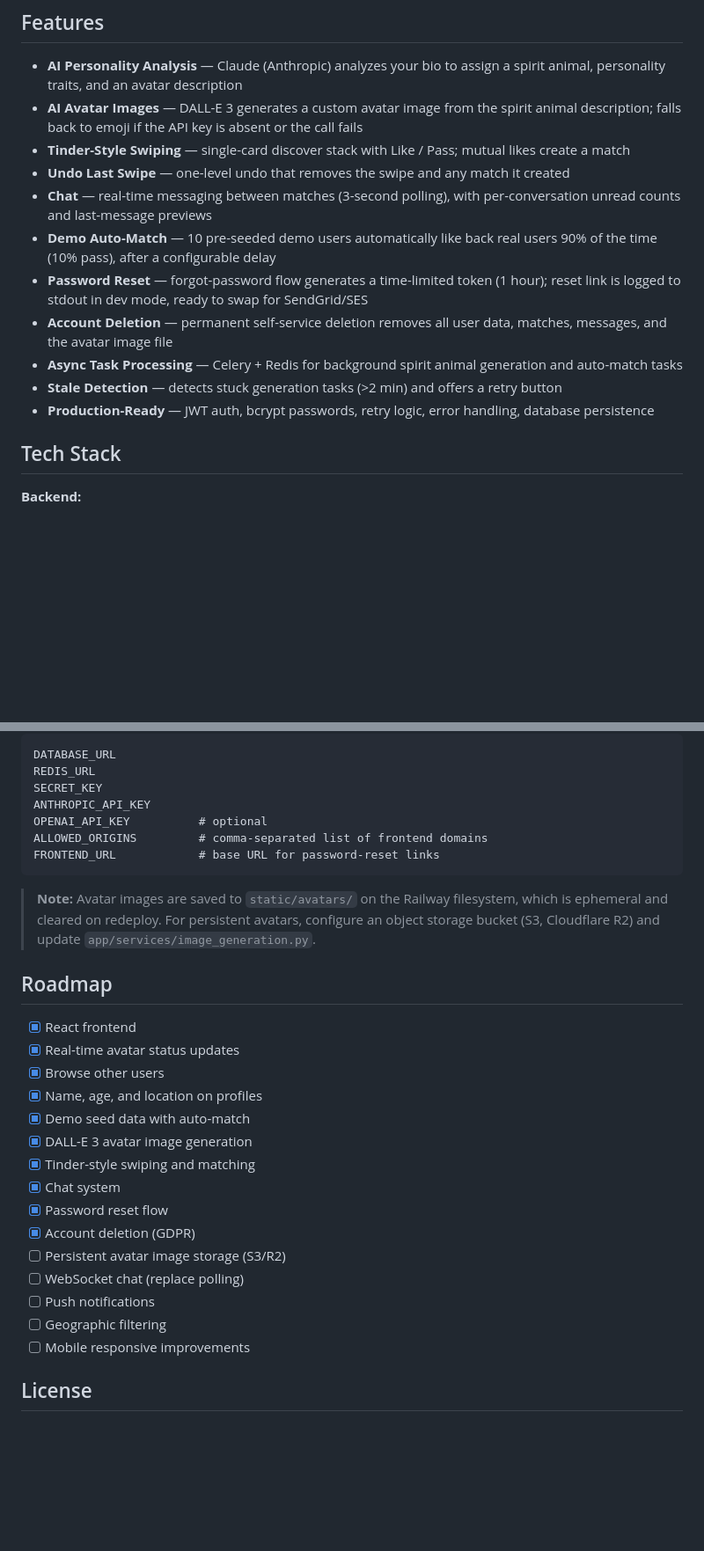
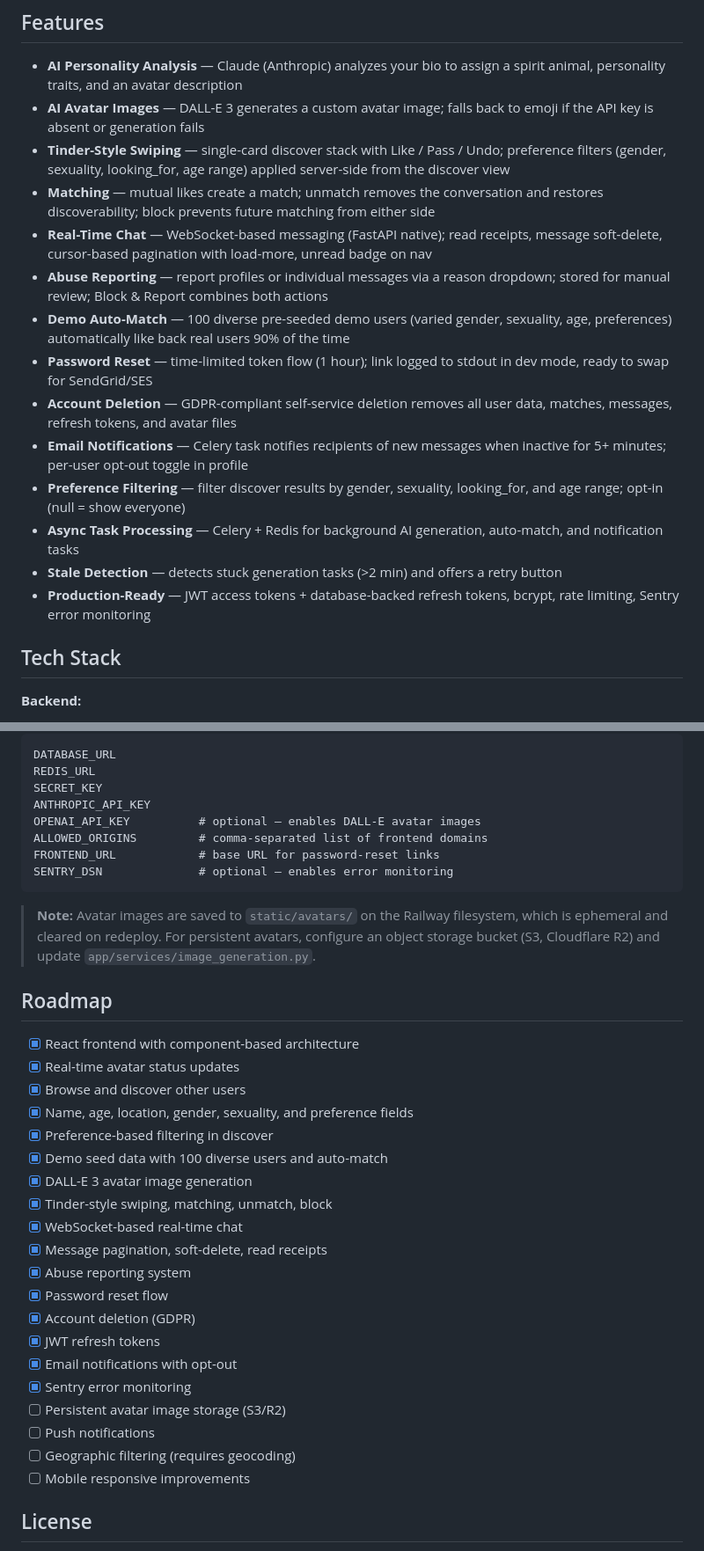
Before and after one commit to magicdevereaux/howl, a Markdown page: README.md, 2 parts joined by grey strips. Shown at 88% size. GitHub-like rendering; blank space fills up the shorter version.

````diff
--- a/README.md
+++ b/README.md
@@ -16,16 +16,19 @@ AI-powered dating platform. Write a bio, Claude determines your spirit animal, D
 ## Features
 
 - **AI Personality Analysis** — Claude (Anthropic) analyzes your bio to assign a spirit animal, personality traits, and an avatar description
-- **AI Avatar Images** — DALL-E 3 generates a custom avatar image from the spirit animal description; falls back to emoji if the API key is absent or the call fails
-- **Tinder-Style Swiping** — single-card discover stack with Like / Pass; mutual likes create a match
-- **Undo Last Swipe** — one-level undo that removes the swipe and any match it created
-- **Chat** — real-time messaging between matches (3-second polling), with per-conversation unread counts and last-message previews
-- **Demo Auto-Match** — 10 pre-seeded demo users automatically like back real users 90% of the time (10% pass), after a configurable delay
-- **Password Reset** — forgot-password flow generates a time-limited token (1 hour); reset link is logged to stdout in dev mode, ready to swap for SendGrid/SES
-- **Account Deletion** — permanent self-service deletion removes all user data, matches, messages, and the avatar image file
-- **Async Task Processing** — Celery + Redis for background spirit animal generation and auto-match tasks
+- **AI Avatar Images** — DALL-E 3 generates a custom avatar image; falls back to emoji if the API key is absent or generation fails
+- **Tinder-Style Swiping** — single-card discover stack with Like / Pass / Undo; preference filters (gender, sexuality, looking_for, age range) applied server-side from the discover view
+- **Matching** — mutual likes create a match; unmatch removes the conversation and restores discoverability; block prevents future matching from either side
+- **Real-Time Chat** — WebSocket-based messaging (FastAPI native); read receipts, message soft-delete, cursor-based pagination with load-more, unread badge on nav
+- **Abuse Reporting** — report profiles or individual messages via a reason dropdown; stored for manual review; Block & Report combines both actions
+- **Demo Auto-Match** — 100 diverse pre-seeded demo users (varied gender, sexuality, age, preferences) automatically like back real users 90% of the time
+- **Password Reset** — time-limited token flow (1 hour); link logged to stdout in dev mode, ready to swap for SendGrid/SES
+- **Account Deletion** — GDPR-compliant self-service deletion removes all user data, matches, messages, refresh tokens, and avatar files
+- **Email Notifications** — Celery task notifies recipients of new messages when inactive for 5+ minutes; per-user opt-out toggle in profile
+- **Preference Filtering** — filter discover results by gender, sexuality, looking_for, and age range; opt-in (null = show everyone)
+- **Async Task Processing** — Celery + Redis for background AI generation, auto-match, and notification tasks
 - **Stale Detection** — detects stuck generation tasks (>2 min) and offers a retry button
-- **Production-Ready** — JWT auth, bcrypt passwords, retry logic, error handling, database persistence
+- **Production-Ready** — JWT access tokens + database-backed refresh tokens, bcrypt, rate limiting, Sentry error monitoring
 
 ## Tech Stack
 
@@ -393,29 +425,35 @@ DATABASE_URL
 REDIS_URL
 SECRET_KEY
 ANTHROPIC_API_KEY
-OPENAI_API_KEY          # optional
+OPENAI_API_KEY          # optional — enables DALL-E avatar images
 ALLOWED_ORIGINS         # comma-separated list of frontend domains
 FRONTEND_URL            # base URL for password-reset links
+SENTRY_DSN              # optional — enables error monitoring
 ```
 
 > **Note:** Avatar images are saved to `static/avatars/` on the Railway filesystem, which is ephemeral and cleared on redeploy. For persistent avatars, configure an object storage bucket (S3, Cloudflare R2) and update `app/services/image_generation.py`.
 
 ## Roadmap
 
-- [x] React frontend
+- [x] React frontend with component-based architecture
 - [x] Real-time avatar status updates
-- [x] Browse other users
-- [x] Name, age, and location on profiles
-- [x] Demo seed data with auto-match
+- [x] Browse and discover other users
+- [x] Name, age, location, gender, sexuality, and preference fields
+- [x] Preference-based filtering in discover
+- [x] Demo seed data with 100 diverse users and auto-match
 - [x] DALL-E 3 avatar image generation
-- [x] Tinder-style swiping and matching
-- [x] Chat system
+- [x] Tinder-style swiping, matching, unmatch, block
+- [x] WebSocket-based real-time chat
+- [x] Message pagination, soft-delete, read receipts
+- [x] Abuse reporting system
 - [x] Password reset flow
 - [x] Account deletion (GDPR)
+- [x] JWT refresh tokens
+- [x] Email notifications with opt-out
+- [x] Sentry error monitoring
 - [ ] Persistent avatar image storage (S3/R2)
-- [ ] WebSocket chat (replace polling)
 - [ ] Push notifications
-- [ ] Geographic filtering
+- [ ] Geographic filtering (requires geocoding)
 - [ ] Mobile responsive improvements
 
 ## License
````
Also changed, not shown: other parts of README.md (+53 -24 lines).
